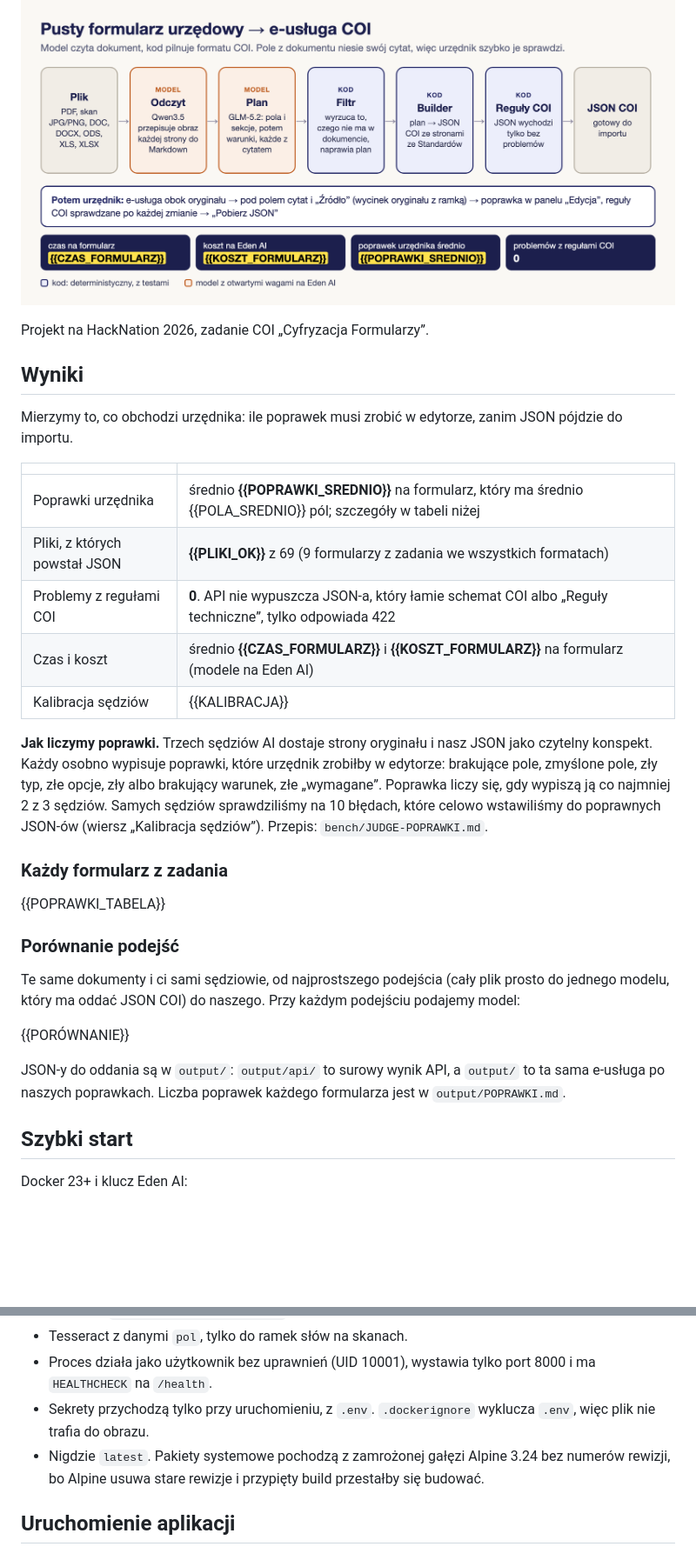
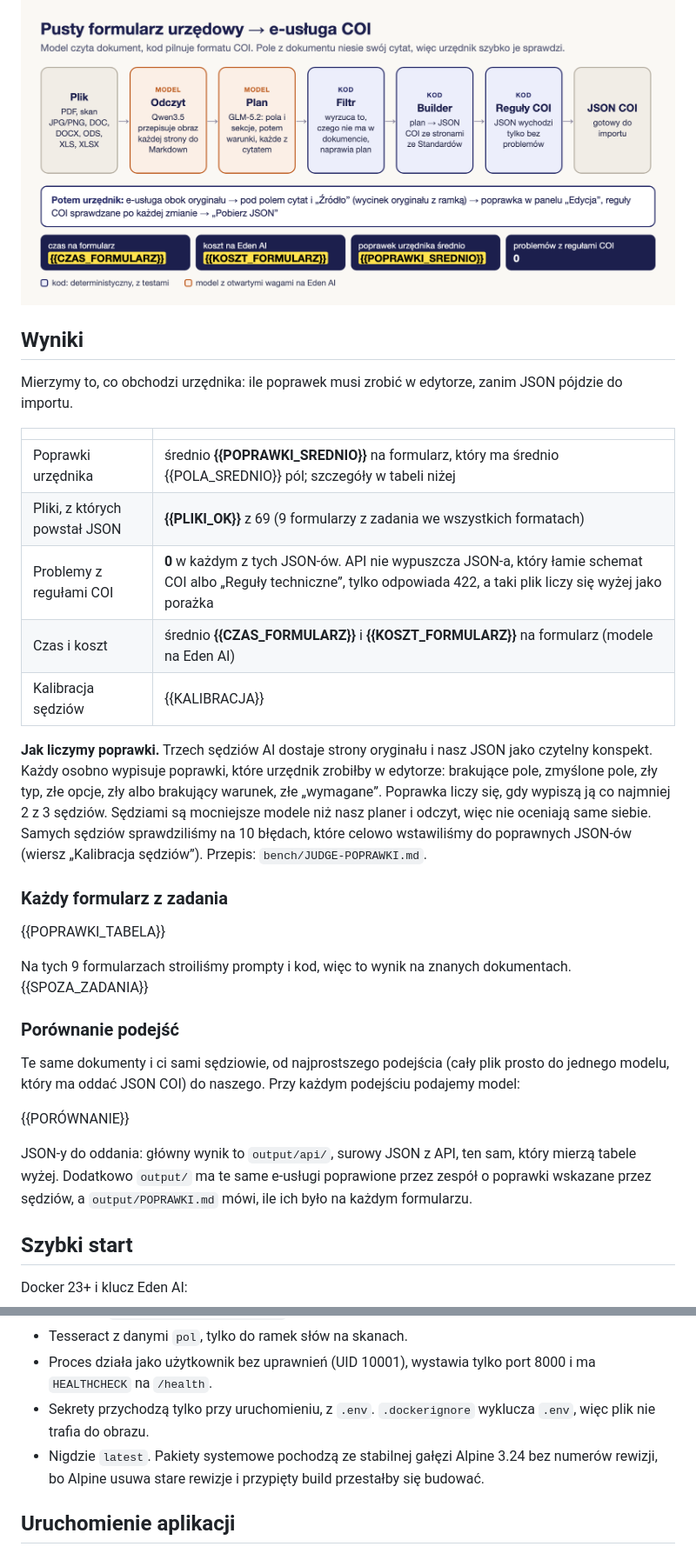
Before and after one commit to Pawel-Kica/coi-formularze, a Markdown page: README.md, 2 parts joined by grey strips. Shown at 87% size. GitHub-like rendering; blank space fills up the shorter version.

```diff
--- a/README.md
+++ b/README.md
@@ -5,8 +7,6 @@ Wgrywasz pusty formularz urzędowy w dowolnym formacie (PDF, skan JPG/PNG, DOC,
 {{ZRZUT_APLIKACJI}}
 
 ![Schemat: plik → odczyt stron → plan z cytatami → kod buduje i sprawdza JSON COI → urzędnik poprawia w przeglądarce](docs/img/prosty.png)
-
-Projekt na HackNation 2026, zadanie COI „Cyfryzacja Formularzy”.
 
 ## Wyniki
 
@@ -16,15 +16,17 @@ Mierzymy to, co obchodzi urzędnika: ile poprawek musi zrobić w edytorze, zanim
 |---|---|
 | Poprawki urzędnika | średnio **{{POPRAWKI_SREDNIO}}** na formularz, który ma średnio {{POLA_SREDNIO}} pól; szczegóły w tabeli niżej |
 | Pliki, z których powstał JSON | **{{PLIKI_OK}}** z 69 (9 formularzy z zadania we wszystkich formatach) |
-| Problemy z regułami COI | **0**. API nie wypuszcza JSON-a, który łamie schemat COI albo „Reguły techniczne”, tylko odpowiada 422 |
+| Problemy z regułami COI | **0** w każdym z tych JSON-ów. API nie wypuszcza JSON-a, który łamie schemat COI albo „Reguły techniczne”, tylko odpowiada 422, a taki plik liczy się wyżej jako porażka |
 | Czas i koszt | średnio **{{CZAS_FORMULARZ}}** i **{{KOSZT_FORMULARZ}}** na formularz (modele na Eden AI) |
 | Kalibracja sędziów | {{KALIBRACJA}} |
 
-**Jak liczymy poprawki.** Trzech sędziów AI dostaje strony oryginału i nasz JSON jako czytelny konspekt. Każdy osobno wypisuje poprawki, które urzędnik zrobiłby w edytorze: brakujące pole, zmyślone pole, zły typ, złe opcje, zły albo brakujący warunek, złe „wymagane”. Poprawka liczy się, gdy wypiszą ją co najmniej 2 z 3 sędziów. Samych sędziów sprawdziliśmy na 10 błędach, które celowo wstawiliśmy do poprawnych JSON-ów (wiersz „Kalibracja sędziów”). Przepis: `bench/JUDGE-POPRAWKI.md`.
+**Jak liczymy poprawki.** Trzech sędziów AI dostaje strony oryginału i nasz JSON jako czytelny konspekt. Każdy osobno wypisuje poprawki, które urzędnik zrobiłby w edytorze: brakujące pole, zmyślone pole, zły typ, złe opcje, zły albo brakujący warunek, złe „wymagane”. Poprawka liczy się, gdy wypiszą ją co najmniej 2 z 3 sędziów. Sędziami są mocniejsze modele niż nasz planer i odczyt, więc nie oceniają same siebie. Samych sędziów sprawdziliśmy na 10 błędach, które celowo wstawiliśmy do poprawnych JSON-ów (wiersz „Kalibracja sędziów”). Przepis: `bench/JUDGE-POPRAWKI.md`.
 
 ### Każdy formularz z zadania
 
 {{POPRAWKI_TABELA}}
+
+Na tych 9 formularzach stroiliśmy prompty i kod, więc to wynik na znanych dokumentach. {{SPOZA_ZADANIA}}
 
 ### Porównanie podejść
 
@@ -32,7 +34,7 @@ Te same dokumenty i ci sami sędziowie, od najprostszego podejścia (cały plik
 
 {{PORÓWNANIE}}
 
-JSON-y do oddania są w `output/`: `output/api/` to surowy wynik API, a `output/` to ta sama e-usługa po naszych poprawkach. Liczba poprawek każdego formularza jest w `output/POPRAWKI.md`.
+JSON-y do oddania: główny wynik to `output/api/`, surowy JSON z API, ten sam, który mierzą tabele wyżej. Dodatkowo `output/` ma te same e-usługi poprawione przez zespół o poprawki wskazane przez sędziów, a `output/POPRAWKI.md` mówi, ile ich było na każdym formularzu.
 
 ## Szybki start
 
@@ -123,7 +125,7 @@ Obraz buduje też `docker compose build`. Potrzebny jest Docker 23+, bo `Dockerf
 - Tesseract z danymi `pol`, tylko do ramek słów na skanach.
 - Proces działa jako użytkownik bez uprawnień (UID 10001), wystawia tylko port 8000 i ma `HEALTHCHECK` na `/health`.
 - Sekrety przychodzą tylko przy uruchomieniu, z `.env`. `.dockerignore` wyklucza `.env`, więc plik nie trafia do obrazu.
-- Nigdzie `latest`. Pakiety systemowe pochodzą z zamrożonej gałęzi Alpine 3.24 bez numerów rewizji, bo Alpine usuwa stare rewizje i przypięty build przestałby się budować.
+- Nigdzie `latest`. Pakiety systemowe pochodzą ze stabilnej gałęzi Alpine 3.24 bez numerów rewizji, bo Alpine usuwa stare rewizje i przypięty build przestałby się budować.
 
 ## Uruchomienie aplikacji
 
```
Also changed, not shown: other parts of README.md (+22 -16 lines), docs/historia.md (+1 -1 lines), docs/img/architektura.png, docs/img/odczyt.png, 2 other files.
